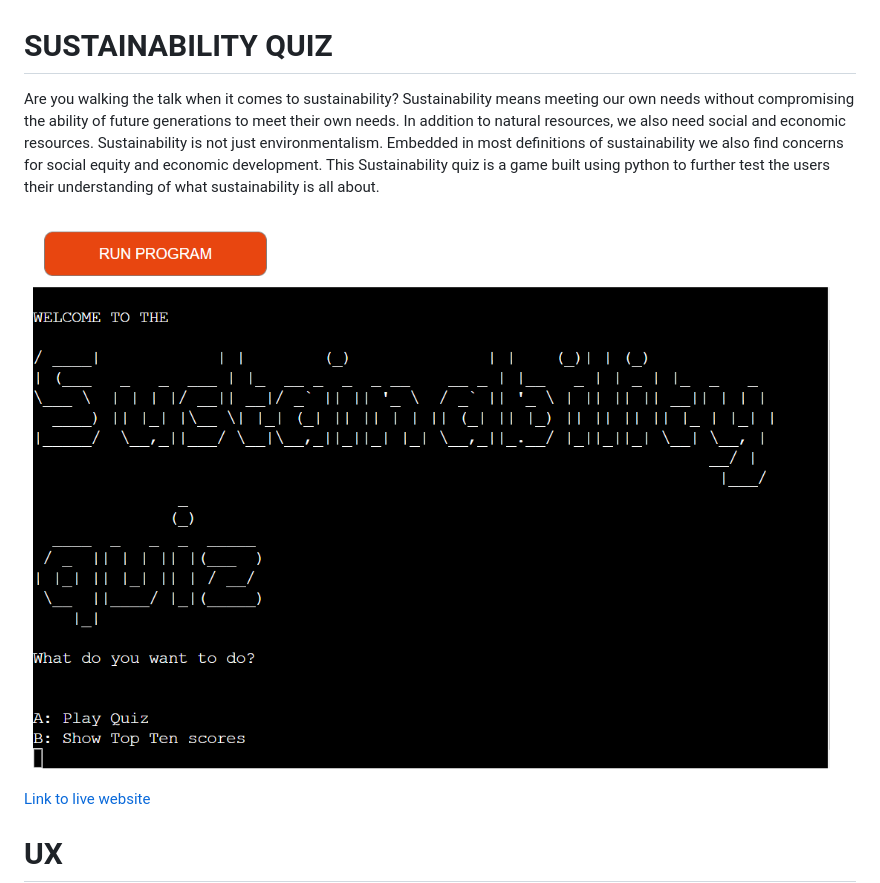
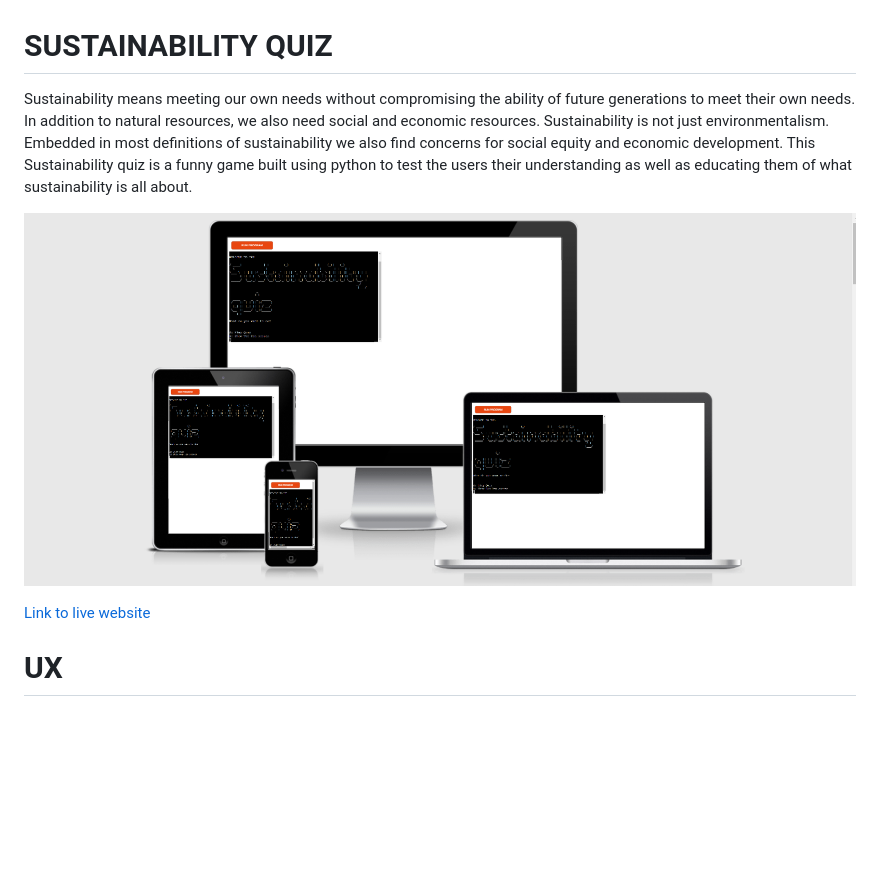
Before and after one commit to pauline-rugwevera/sustainability_quiz, a Markdown page: README.md, the part around the change. Rendered like a GitHub page; pictures changed too: assets/images/Screenshot_105.png (added); blank space fills up the shorter version.

Commit message:
Fix grammar and change logo for read me, update images folder

```diff
--- a/README.md
+++ b/README.md
@@ -1,7 +1,7 @@
 # SUSTAINABILITY QUIZ
-Are you walking the talk when it comes to sustainability? Sustainability means meeting our own needs without compromising the ability of future generations to meet their own needs. In addition to natural resources, we also need social and economic resources. Sustainability is not just environmentalism. Embedded in most definitions of sustainability we also find concerns for social equity and economic development. This Sustainability quiz is a game built using python to further test the users their understanding of what sustainability is all about.
+Sustainability means meeting our own needs without compromising the ability of future generations to meet their own needs. In addition to natural resources, we also need social and economic resources. Sustainability is not just environmentalism. Embedded in most definitions of sustainability we also find concerns for social equity and economic development. This Sustainability quiz is a funny game built using python to test the users their understanding as well as educating them of what sustainability is all about.
 
-![logo](assets/images/Screenshot_93.png)
+![logo](assets/images/Screenshot_105.png)
 
 [Link to live website](https://sustainability-quiz-app.herokuapp.com/)
 # UX
```
